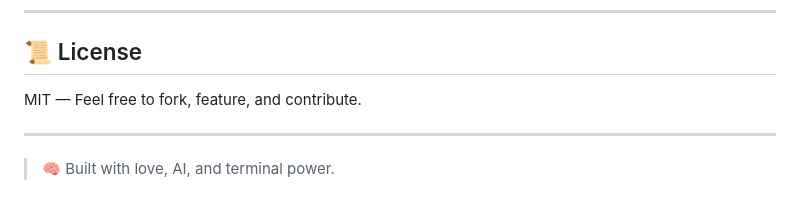
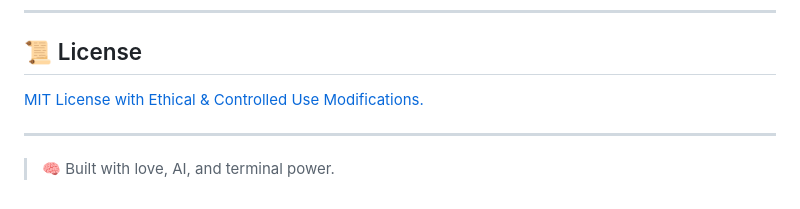
Before and after one commit to mufthakherul/CosmicSec, a Markdown page: README.md, the part around the change. GitHub-like rendering.

```diff
--- a/README.md
+++ b/README.md
@@ -124,7 +124,7 @@ Use only in **legal environments** with proper authorization.
 
 ## 📜 License
 
-MIT — Feel free to fork, feature, and contribute.
+[MIT License with Ethical & Controlled Use Modifications.](LICENSE.md)
 
 ---
 
```
